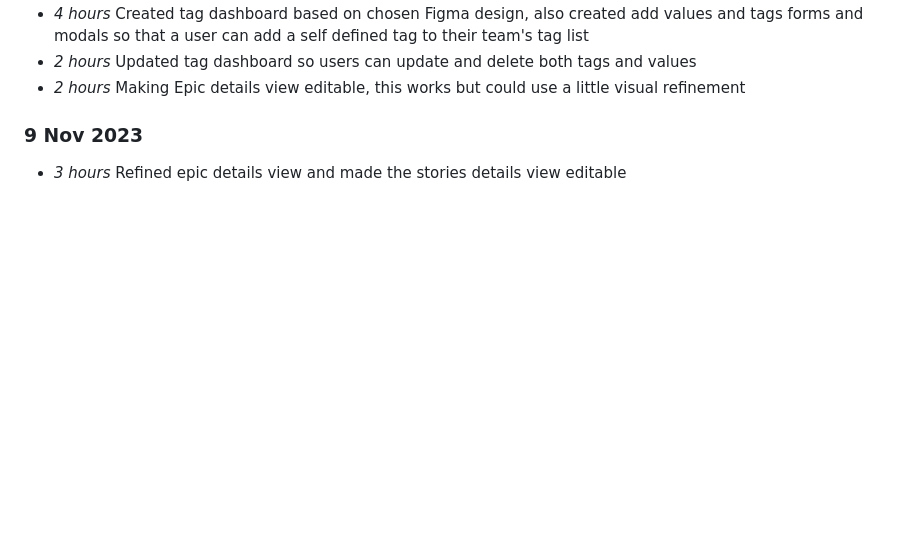
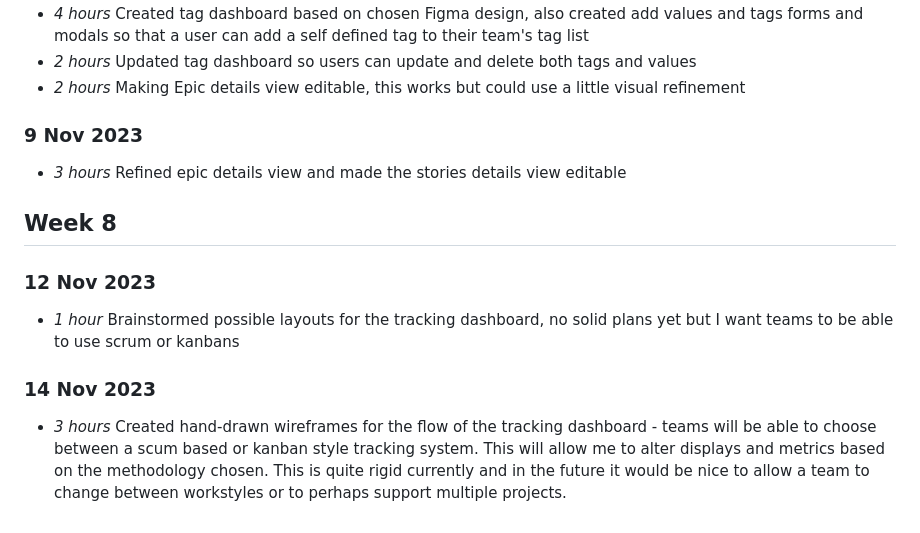
Before and after one commit to NiamhGillespie/Final-year-project, a Markdown page: timelog.md, the part around the change. GitHub-like rendering; blank space fills up the shorter version.

Commit message:
Updating timelog (issue #2)

```diff
--- a/timelog.md
+++ b/timelog.md
@@ -203,3 +203,11 @@
 
 ### 9 Nov 2023
 * *3 hours* Refined epic details view and made the stories details view editable
+
+## Week 8
+
+### 12 Nov 2023
+* *1 hour* Brainstormed possible layouts for the tracking dashboard, no solid plans yet but I want teams to be able to use scrum or kanbans
+
+### 14 Nov 2023
+* *3 hours* Created hand-drawn wireframes for the flow of the tracking dashboard - teams will be able to choose between a scum based or kanban style tracking system. This will allow me to alter displays and metrics based on the methodology chosen. This is quite rigid currently and in the future it would be nice to allow a team to change between workstyles or to perhaps support multiple projects.
```
